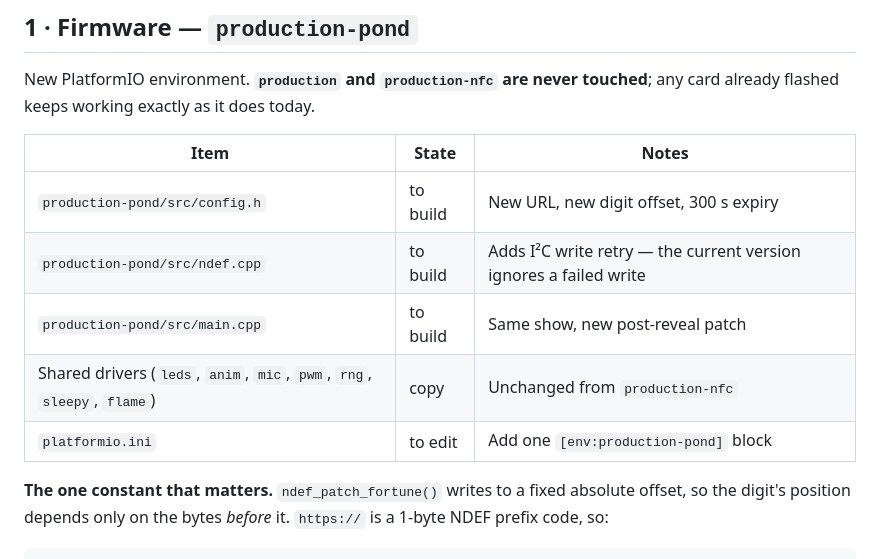
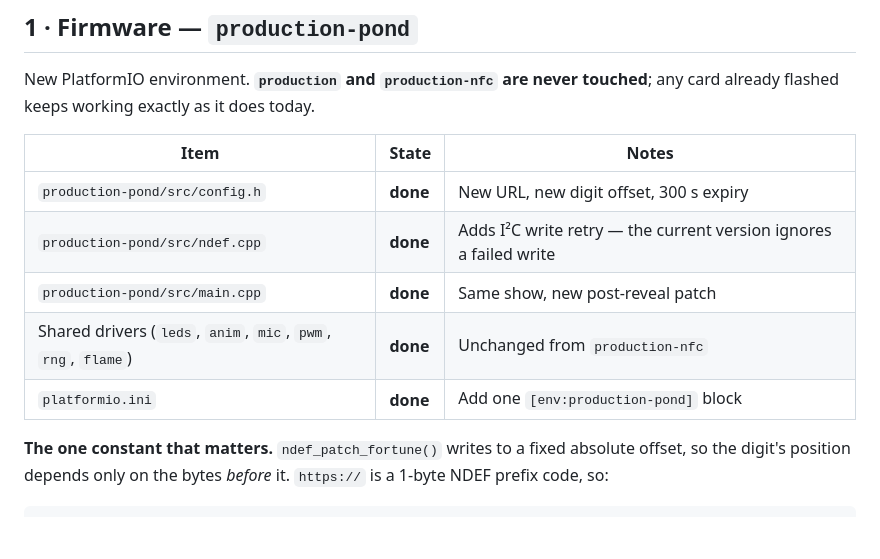
Before and after one commit to PowerPlane/insert-coin, a Markdown page: docs/pond/BUILD-PLAN.md, the part around one of its changes. Drawn GitHub-style; blank space fills up the shorter version.

```diff
--- a/docs/pond/BUILD-PLAN.md
+++ b/docs/pond/BUILD-PLAN.md
@@ -16,11 +16,11 @@ touched**; any card already flashed keeps working exactly as it does today.
 
 | Item | State | Notes |
 | --- | --- | --- |
-| `production-pond/src/config.h` | to build | New URL, new digit offset, 300 s expiry |
-| `production-pond/src/ndef.cpp` | to build | Adds I²C write retry — the current version ignores a failed write |
-| `production-pond/src/main.cpp` | to build | Same show, new post-reveal patch |
-| Shared drivers (`leds`, `anim`, `mic`, `pwm`, `rng`, `sleepy`, `flame`) | copy | Unchanged from `production-nfc` |
-| `platformio.ini` | to edit | Add one `[env:production-pond]` block |
+| `production-pond/src/config.h` | **done** | New URL, new digit offset, 300 s expiry |
+| `production-pond/src/ndef.cpp` | **done** | Adds I²C write retry — the current version ignores a failed write |
+| `production-pond/src/main.cpp` | **done** | Same show, new post-reveal patch |
+| Shared drivers (`leds`, `anim`, `mic`, `pwm`, `rng`, `flame`) | **done** | Unchanged from `production-nfc` |
+| `platformio.ini` | **done** | Add one `[env:production-pond]` block |
 
 **The one constant that matters.** `ndef_patch_fortune()` writes to a fixed
 absolute offset, so the digit's position depends only on the bytes *before*
```
Also changed, not shown: other parts of docs/pond/BUILD-PLAN.md (+13 -13 lines), docs/pond/PROVISIONING.md (added, +109 -0 lines).
